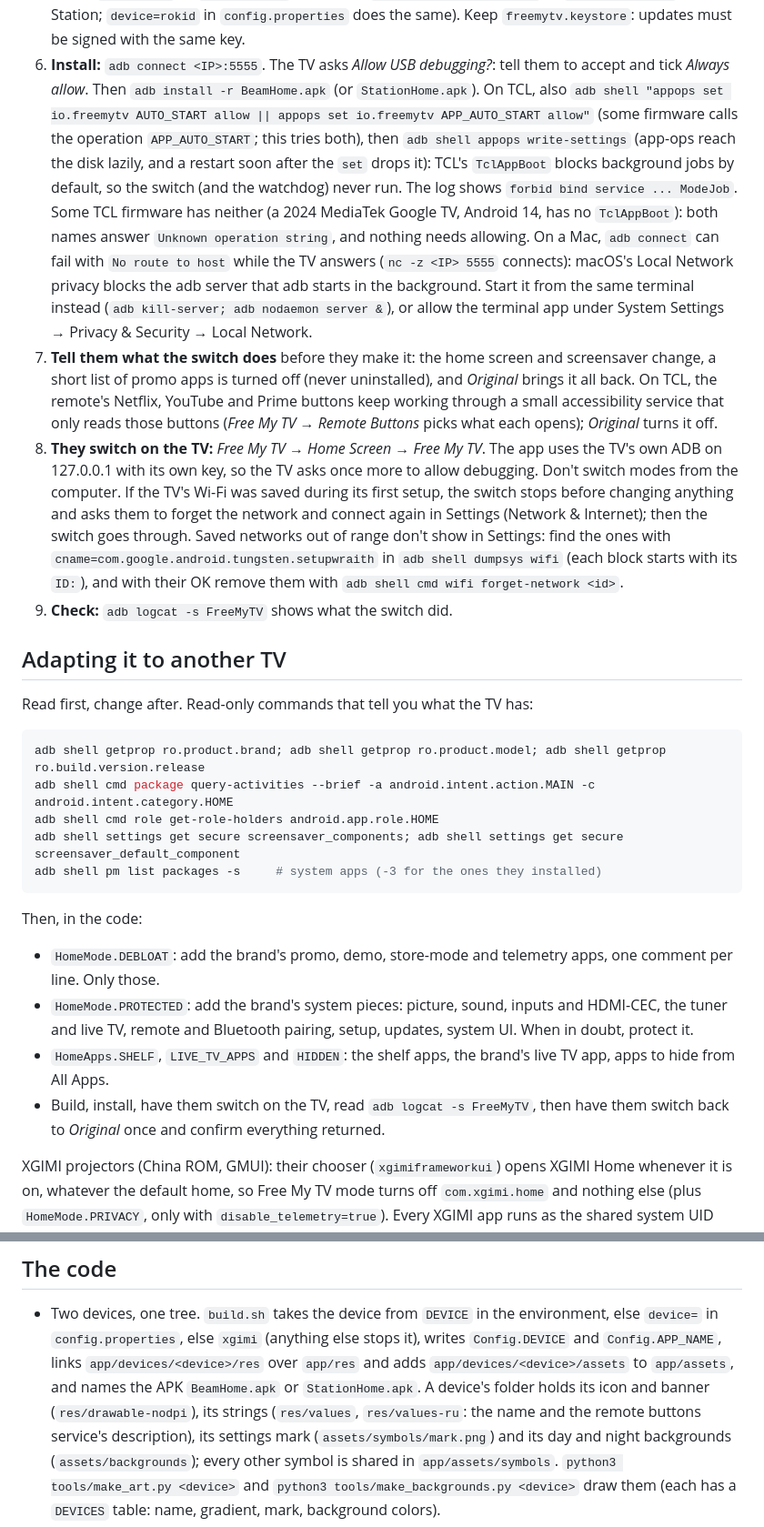
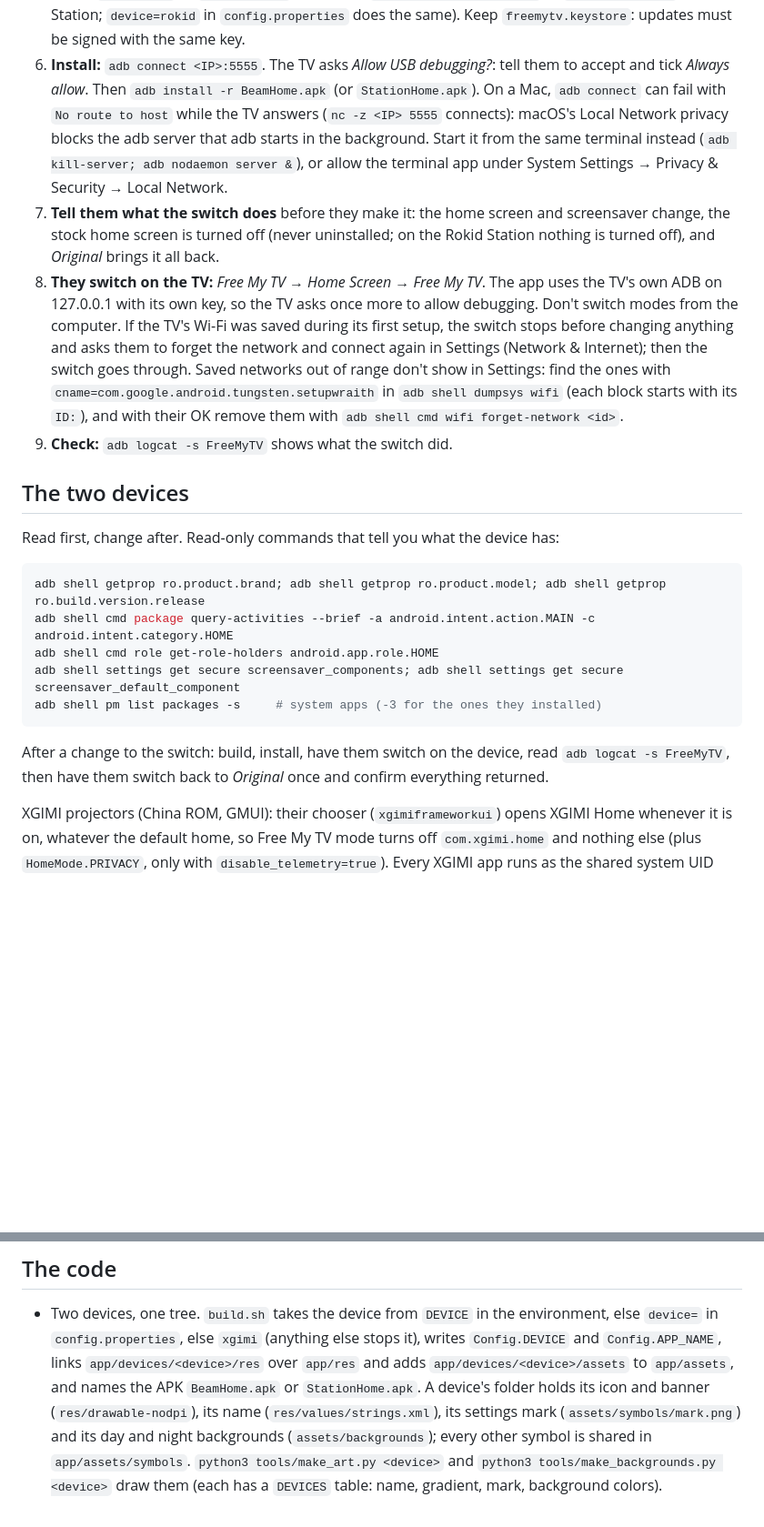
Before and after one commit to tuthan/beam-station, a Markdown page: CLAUDE.md, 2 parts joined by grey strips. Shown at 91% size. Drawn GitHub-style; blank space fills up the shorter version.

````diff
--- a/CLAUDE.md
+++ b/CLAUDE.md
@@ -27,20 +27,14 @@ before you do it, and let them do the taps on the TV.
 5. **Build:** `./build.sh` → `BeamHome.apk` (XGIMI), or `DEVICE=rokid ./build.sh` → `StationHome.apk` (Rokid Station;
    `device=rokid` in `config.properties` does the same). Keep `freemytv.keystore`: updates must be signed with the same key.
 6. **Install:** `adb connect <IP>:5555`. The TV asks *Allow USB debugging?*: tell them to accept and tick *Always
-   allow*. Then `adb install -r BeamHome.apk` (or `StationHome.apk`). On TCL, also `adb shell "appops set io.freemytv AUTO_START allow || appops set io.freemytv APP_AUTO_START allow"`
-   (some firmware calls the operation `APP_AUTO_START`; this tries both), then `adb shell appops write-settings`
-   (app-ops reach the disk lazily, and a restart soon after the `set` drops it):
-   TCL's `TclAppBoot` blocks background jobs by default, so the switch (and the watchdog) never run. The log shows
-   `forbid bind service ... ModeJob`. Some TCL firmware has neither (a 2024 MediaTek Google TV, Android 14, has no
-   `TclAppBoot`): both names answer `Unknown operation string`, and nothing needs allowing.
+   allow*. Then `adb install -r BeamHome.apk` (or `StationHome.apk`).
    On a Mac, `adb connect` can fail with `No route to host` while the TV answers (`nc -z <IP> 5555` connects): macOS's
    Local Network privacy blocks the adb server that adb starts in the background. Start it from the same terminal
    instead (`adb kill-server; adb nodaemon server &`), or allow the terminal app under System Settings → Privacy &
    Security → Local Network.
-7. **Tell them what the switch does** before they make it: the home screen and screensaver change, a short list of
-   promo apps is turned off (never uninstalled), and *Original* brings it all back. On TCL, the remote's Netflix,
-   YouTube and Prime buttons keep working through a small accessibility service that only reads those buttons
-   (*Free My TV* → *Remote Buttons* picks what each opens); *Original* turns it off.
+7. **Tell them what the switch does** before they make it: the home screen and screensaver change, the stock home
+   screen is turned off (never uninstalled; on the Rokid Station nothing is turned off), and *Original* brings it all
+   back.
 8. **They switch on the TV:** *Free My TV* → *Home Screen* → *Free My TV*. The app uses the TV's own ADB on
    127.0.0.1 with its own key, so the TV asks once more to allow debugging. Don't switch modes from the computer.
    If the TV's Wi-Fi was saved during its first setup, the switch stops before changing anything and asks them to
@@ -50,9 +44,9 @@ before you do it, and let them do the taps on the TV.
    `adb shell cmd wifi forget-network <id>`.
 9. **Check:** `adb logcat -s FreeMyTV` shows what the switch did.
 
-## Adapting it to another TV
+## The two devices
 
-Read first, change after. Read-only commands that tell you what the TV has:
+Read first, change after. Read-only commands that tell you what the device has:
 
 ```bash
 adb shell getprop ro.product.brand; adb shell getprop ro.product.model; adb shell getprop ro.build.version.release
@@ -62,14 +56,8 @@ adb shell settings get secure screensaver_components; adb shell settings get sec
 adb shell pm list packages -s     # system apps (-3 for the ones they installed)
 ```
 
-Then, in the code:
-
-- `HomeMode.DEBLOAT`: add the brand's promo, demo, store-mode and telemetry apps, one comment per line. Only those.
-- `HomeMode.PROTECTED`: add the brand's system pieces: picture, sound, inputs and HDMI-CEC, the tuner and live TV,
-  remote and Bluetooth pairing, setup, updates, system UI. When in doubt, protect it.
-- `HomeApps.SHELF`, `LIVE_TV_APPS` and `HIDDEN`: the shelf apps, the brand's live TV app, apps to hide from All Apps.
-- Build, install, have them switch on the TV, read `adb logcat -s FreeMyTV`, then have them switch back to
-  *Original* once and confirm everything returned.
+After a change to the switch: build, install, have them switch on the device, read `adb logcat -s FreeMyTV`, then
+have them switch back to *Original* once and confirm everything returned.
 
 XGIMI projectors (China ROM, GMUI): their chooser (`xgimiframeworkui`) opens XGIMI Home whenever it is on, whatever
 the default home, so Free My TV mode turns off `com.xgimi.home` and nothing else (plus `HomeMode.PRIVACY`, only with
@@ -102,8 +90,8 @@ screens (`Wifi`, `Bluetooth`), since Rokid's are buried in its Settings.
 - Two devices, one tree. `build.sh` takes the device from `DEVICE` in the environment, else `device=` in
   `config.properties`, else `xgimi` (anything else stops it), writes `Config.DEVICE` and `Config.APP_NAME`, links
   `app/devices/<device>/res` over `app/res` and adds `app/devices/<device>/assets` to `app/assets`, and names the APK
-  `BeamHome.apk` or `StationHome.apk`. A device's folder holds its icon and banner (`res/drawable-nodpi`), its strings
-  (`res/values`, `res/values-ru`: the name and the remote buttons service's description), its settings mark
+  `BeamHome.apk` or `StationHome.apk`. A device's folder holds its icon and banner (`res/drawable-nodpi`), its name
+  (`res/values/strings.xml`), its settings mark
   (`assets/symbols/mark.png`) and its day and night backgrounds (`assets/backgrounds`); every other symbol is shared
   in `app/assets/symbols`. `python3 tools/make_art.py <device>` and `python3 tools/make_backgrounds.py <device>` draw
   them (each has a `DEVICES` table: name, gradient, mark, background colors).
````
Also changed, not shown: other parts of CLAUDE.md (+4 -20 lines), README.md (+9 -21 lines).
